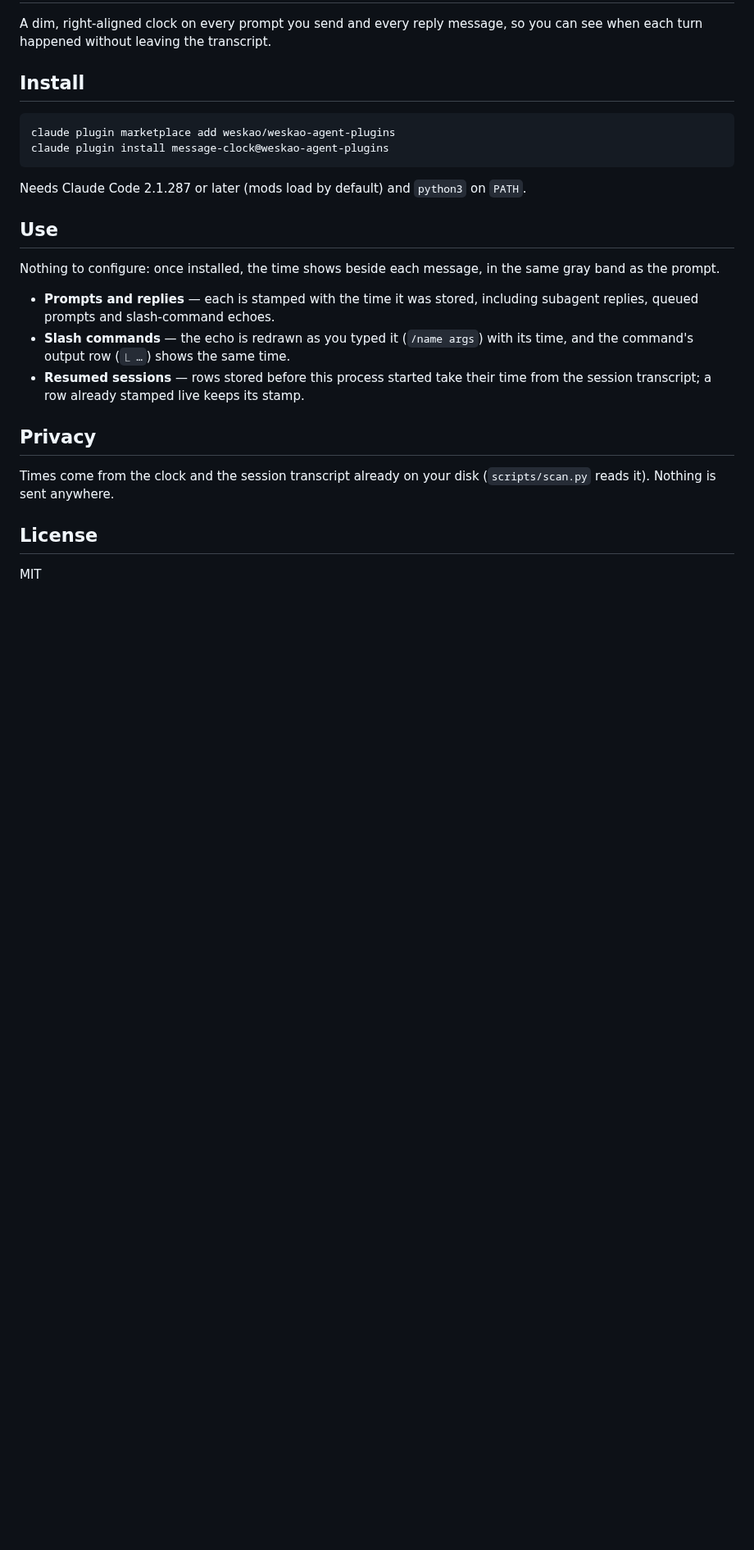
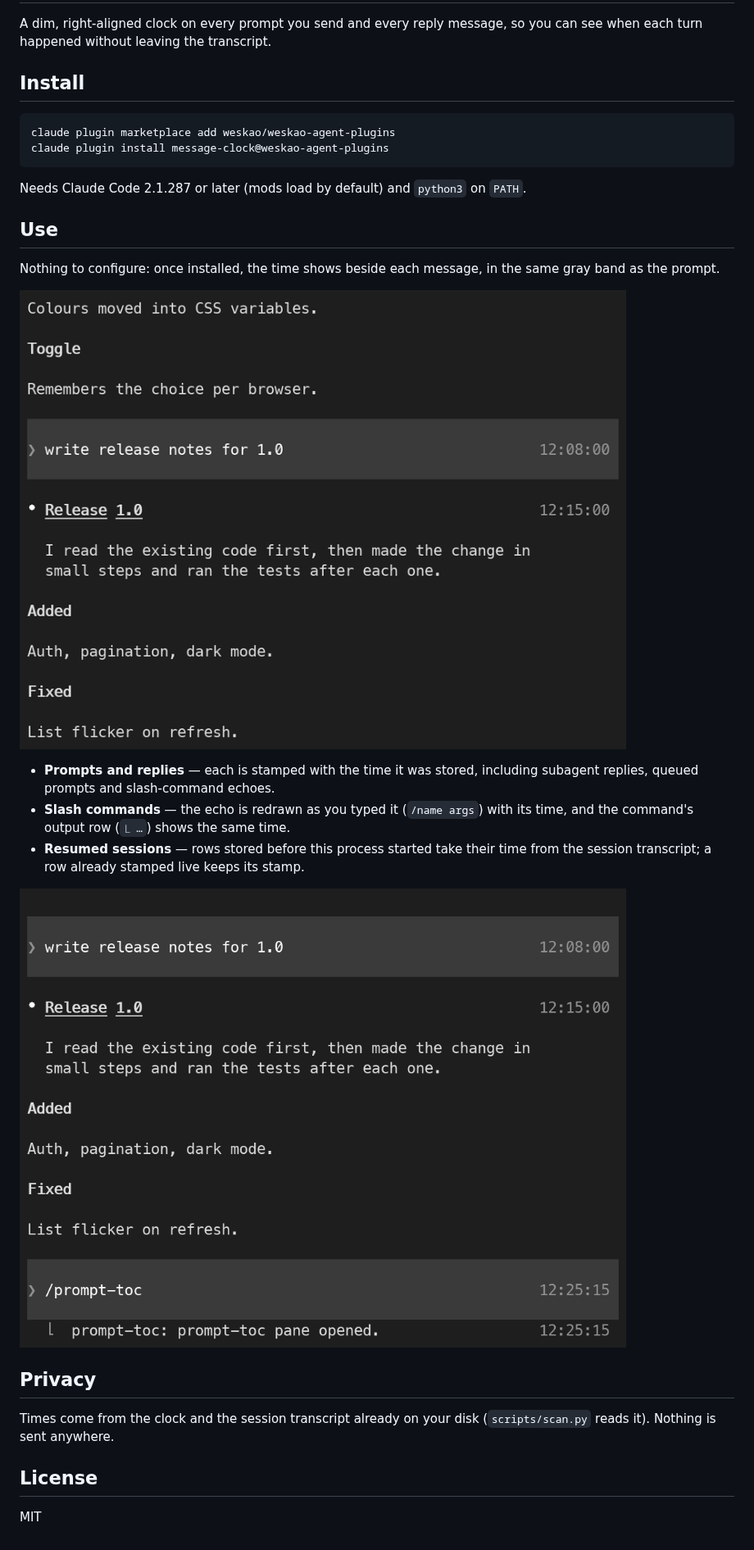
Before and after one commit to weskao/weskao-agent-plugins, a Markdown page: plugins/message-clock/README.md, the part around the change. Shown at 82% size. Drawn GitHub-style; pictures changed too: assets/message-clock/demo.gif (added), assets/message-clock/transcript.png (added); blank space fills up the shorter version.

Commit message:
docs(message-clock): add a demo gif, video and transcript screenshot
Recorded from a fake session; the README now shows them under Use.

```diff
--- a/plugins/message-clock/README.md
+++ b/plugins/message-clock/README.md
@@ -15,9 +15,13 @@ Needs Claude Code 2.1.287 or later (mods load by default) and `python3` on `PATH
 
 Nothing to configure: once installed, the time shows beside each message, in the same gray band as the prompt.
 
+![message-clock demo: a resumed session keeps each row's stored time, a new slash command is stamped live](https://raw.githubusercontent.com/weskao/weskao-agent-plugins/main/assets/message-clock/demo.gif)
+
 - **Prompts and replies** — each is stamped with the time it was stored, including subagent replies, queued prompts and slash-command echoes.
 - **Slash commands** — the echo is redrawn as you typed it (`/name args`) with its time, and the command's output row (`⎿ …`) shows the same time.
 - **Resumed sessions** — rows stored before this process started take their time from the session transcript; a row already stamped live keeps its stamp.
+
+![A prompt, its reply, and a slash command with its output row, each with its time on the right](https://raw.githubusercontent.com/weskao/weskao-agent-plugins/main/assets/message-clock/transcript.png)
 
 ## Privacy
 
```
Also changed, not shown: 1 other file.
